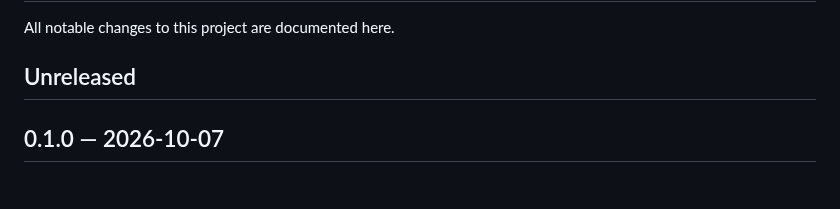
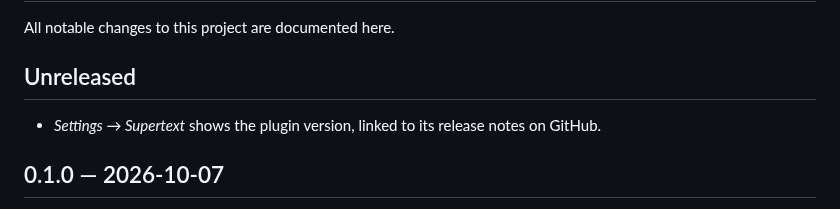
Before and after one commit to Supertext/Wagtail-Supertext-Translation, a Markdown page: CHANGELOG.md, the part around the change. Rendered like a GitHub page.

```diff
--- a/CHANGELOG.md
+++ b/CHANGELOG.md
@@ -3,6 +3,8 @@
 All notable changes to this project are documented here.
 
 ## Unreleased
+
+- *Settings → Supertext* shows the plugin version, linked to its release notes on GitHub.
 
 ## 0.1.0 — 2026-10-07
 
```
Also changed, not shown: docs/DEVELOPER.md (+1 -1 lines), docs/INSTALLATION.md (+2 -2 lines), docs/images/settings-supertext.png, 5 other files.
